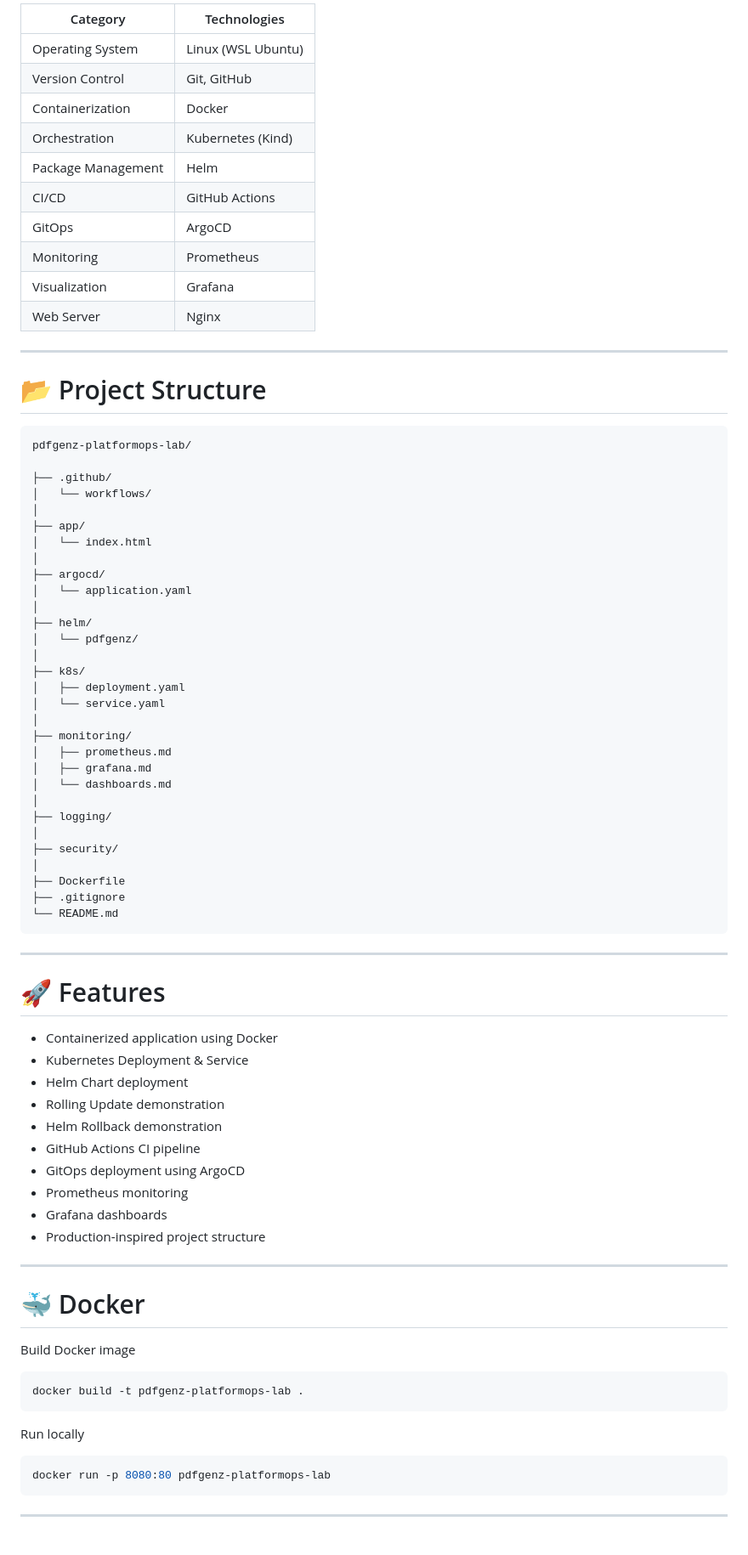
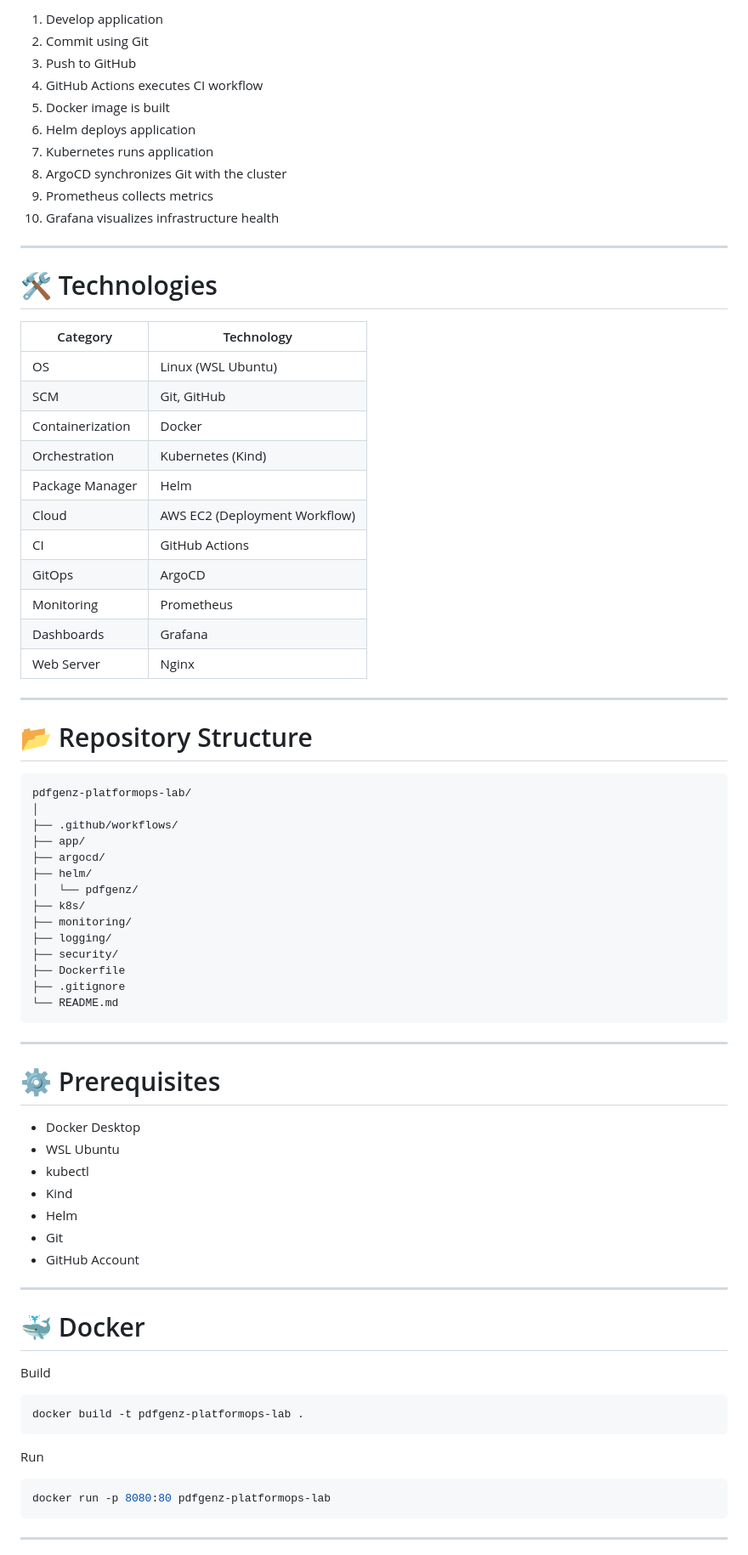
Before and after one commit to Syed-2050/pdfgenz-platformops-lab, a Markdown page: README.md, the part around one of its changes. Shown at 85% size. Rendered like a GitHub page.

Commit message:
Revise README for clarity and project details
Updated README.md to enhance clarity and structure, including improved project description, objectives, and technology details.

````diff
--- a/README.md
+++ b/README.md
@@ -52,49 +78,49 @@ Helm         ArgoCD (GitOps)
 
-| Category | Technologies |
-|----------|--------------|
-| Operating System | Linux (WSL Ubuntu) |
-| Version Control | Git, GitHub |
+1. Develop application
+2. Commit using Git
+3. Push to GitHub
+4. GitHub Actions executes CI workflow
+5. Docker image is built
+6. Helm deploys application
+7. Kubernetes runs application
+8. ArgoCD synchronizes Git with the cluster
+9. Prometheus collects metrics
+10. Grafana visualizes infrastructure health
+
+---
+
+# 🛠 Technologies
+
+| Category | Technology |
+|-----------|------------|
+| OS | Linux (WSL Ubuntu) |
+| SCM | Git, GitHub |
 | Containerization | Docker |
 | Orchestration | Kubernetes (Kind) |
-| Package Management | Helm |
-| CI/CD | GitHub Actions |
+| Package Manager | Helm |
+| Cloud | AWS EC2 (Deployment Workflow) |
+| CI | GitHub Actions |
 | GitOps | ArgoCD |
 | Monitoring | Prometheus |
-| Visualization | Grafana |
+| Dashboards | Grafana |
 | Web Server | Nginx |
 
 ---
 
-# 📂 Project Structure
+# 📂 Repository Structure
 
-```
+```text
 pdfgenz-platformops-lab/
-
-├── .github/
-│   └── workflows/
 │
+├── .github/workflows/
 ├── app/
-│   └── index.html
-│
 ├── argocd/
-│   └── application.yaml
-│
 ├── helm/
 │   └── pdfgenz/
-│
 ├── k8s/
-│   ├── deployment.yaml
-│   └── service.yaml
-│
 ├── monitoring/
-│   ├── prometheus.md
-│   ├── grafana.md
-│   └── dashboards.md
-│
 ├── logging/
-│
 ├── security/
-│
 ├── Dockerfile
 ├── .gitignore
 └── README.md
@@ -102,30 +128,27 @@ pdfgenz-platformops-lab/
 
 ---
 
-# 🚀 Features
+# ⚙️ Prerequisites
 
-- Containerized application using Docker
-- Kubernetes Deployment & Service
-- Helm Chart deployment
-- Rolling Update demonstration
-- Helm Rollback demonstration
-- GitHub Actions CI pipeline
-- GitOps deployment using ArgoCD
-- Prometheus monitoring
-- Grafana dashboards
-- Production-inspired project structure
+- Docker Desktop
+- WSL Ubuntu
+- kubectl
+- Kind
+- Helm
+- Git
+- GitHub Account
 
 ---
 
 # 🐳 Docker
 
-Build Docker image
+Build
 
 ```bash
 docker build -t pdfgenz-platformops-lab .
 ```
 
-Run locally
+Run
 
 ```bash
 docker run -p 8080:80 pdfgenz-platformops-lab
````
Also changed, not shown: other parts of README.md (+111 -86 lines).
